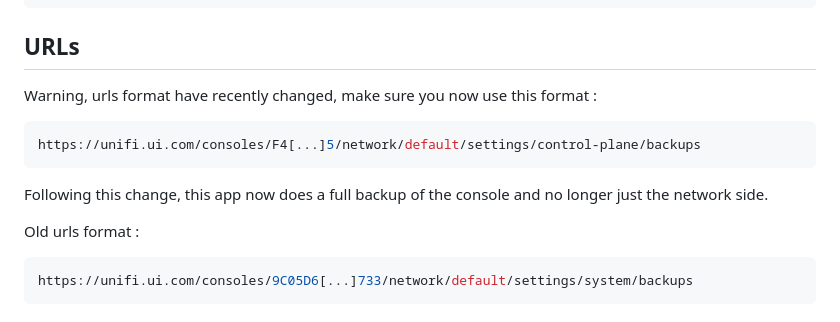
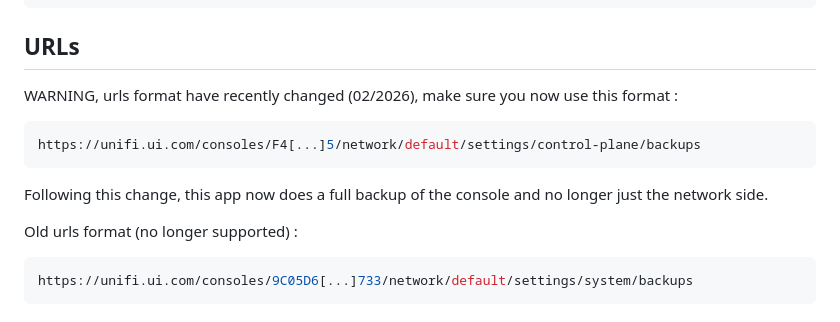
Before and after one commit to Eykthirnyr/UniFi_Automated_Consoles_Backup_REDUX, a Markdown page: README.md, the part around the change. Drawn GitHub-style.

````diff
--- a/README.md
+++ b/README.md
@@ -109,14 +109,14 @@ docker compose up --build
 
 ## URLs
 
-Warning, urls format have recently changed, make sure you now use this format :
+WARNING, urls format have recently changed (02/2026), make sure you now use this format :
 
 ```bash
 https://unifi.ui.com/consoles/F4[...]5/network/default/settings/control-plane/backups
 ```
 Following this change, this app now does a full backup of the console and no longer just the network side.
 
-Old urls format :
+Old urls format (no longer supported) :
 
 ```bash
 https://unifi.ui.com/consoles/9C05D6[...]733/network/default/settings/system/backups
````
